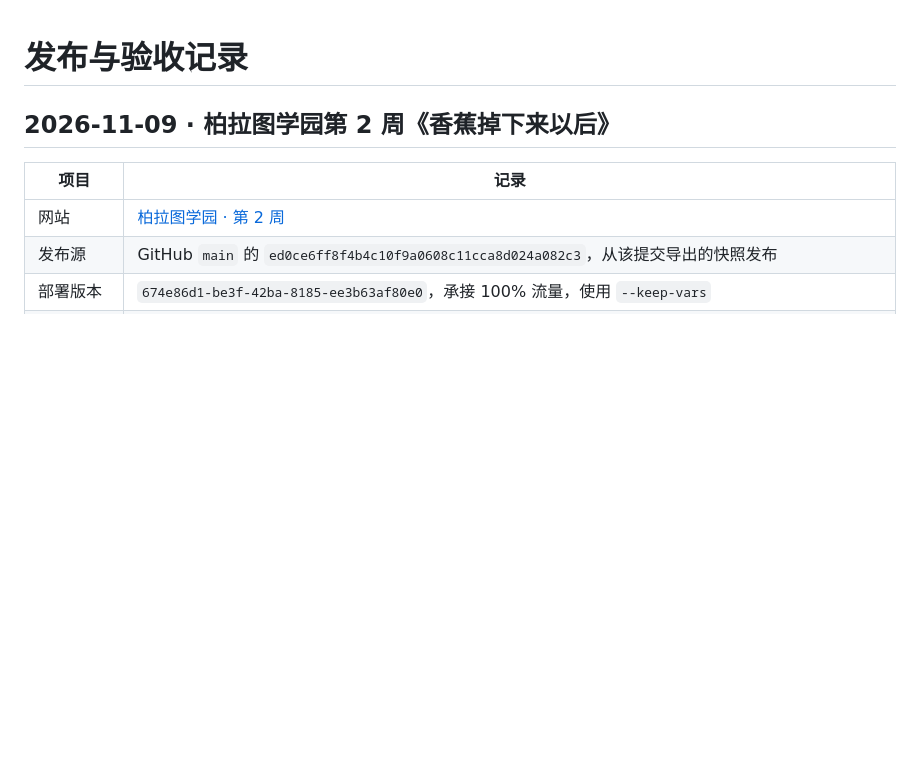
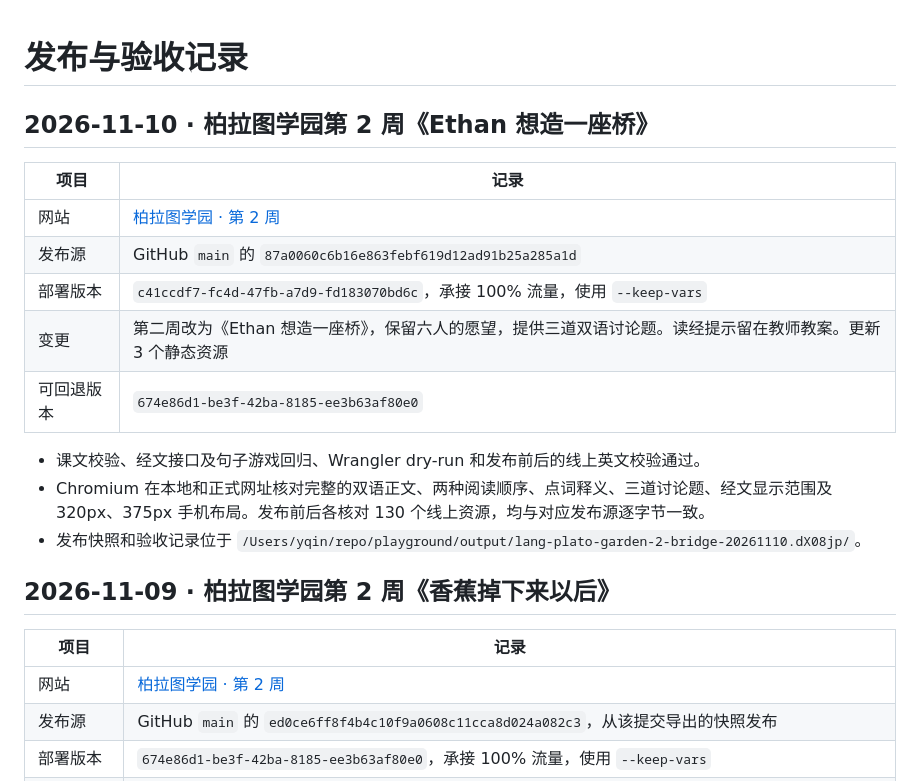
Before and after one commit to yancyqin/lucas-academy-lang, a Markdown page: docs/release.md, the part around the change. Drawn GitHub-style; blank space fills up the shorter version.

Commit message:
Record the revised Plato's Garden Week 2 release

```diff
--- a/docs/release.md
+++ b/docs/release.md
@@ -1,4 +1,18 @@
 # 发布与验收记录
+
+## 2026-11-10 · 柏拉图学园第 2 周《Ethan 想造一座桥》
+
+| 项目 | 记录 |
+| --- | --- |
+| 网站 | [柏拉图学园 · 第 2 周](https://lang.lucasacademy.org/?lesson=plato-garden-2) |
+| 发布源 | GitHub `main` 的 `87a0060c6b16e863febf619d12ad91b25a285a1d` |
+| 部署版本 | `c41ccdf7-fc4d-47fb-a7d9-fd183070bd6c`，承接 100% 流量，使用 `--keep-vars` |
+| 变更 | 第二周改为《Ethan 想造一座桥》，保留六人的愿望，提供三道双语讨论题。读经提示留在教师教案。更新 3 个静态资源 |
+| 可回退版本 | `674e86d1-be3f-42ba-8185-ee3b63af80e0` |
+
+- 课文校验、经文接口及句子游戏回归、Wrangler dry-run 和发布前后的线上英文校验通过。
+- Chromium 在本地和正式网址核对完整的双语正文、两种阅读顺序、点词释义、三道讨论题、经文显示范围及 320px、375px 手机布局。发布前后各核对 130 个线上资源，均与对应发布源逐字节一致。
+- 发布快照和验收记录位于 `/Users/yqin/repo/playground/output/lang-plato-garden-2-bridge-20261110.dX08jp/`。
 
 ## 2026-11-09 · 柏拉图学园第 2 周《香蕉掉下来以后》
 
```
